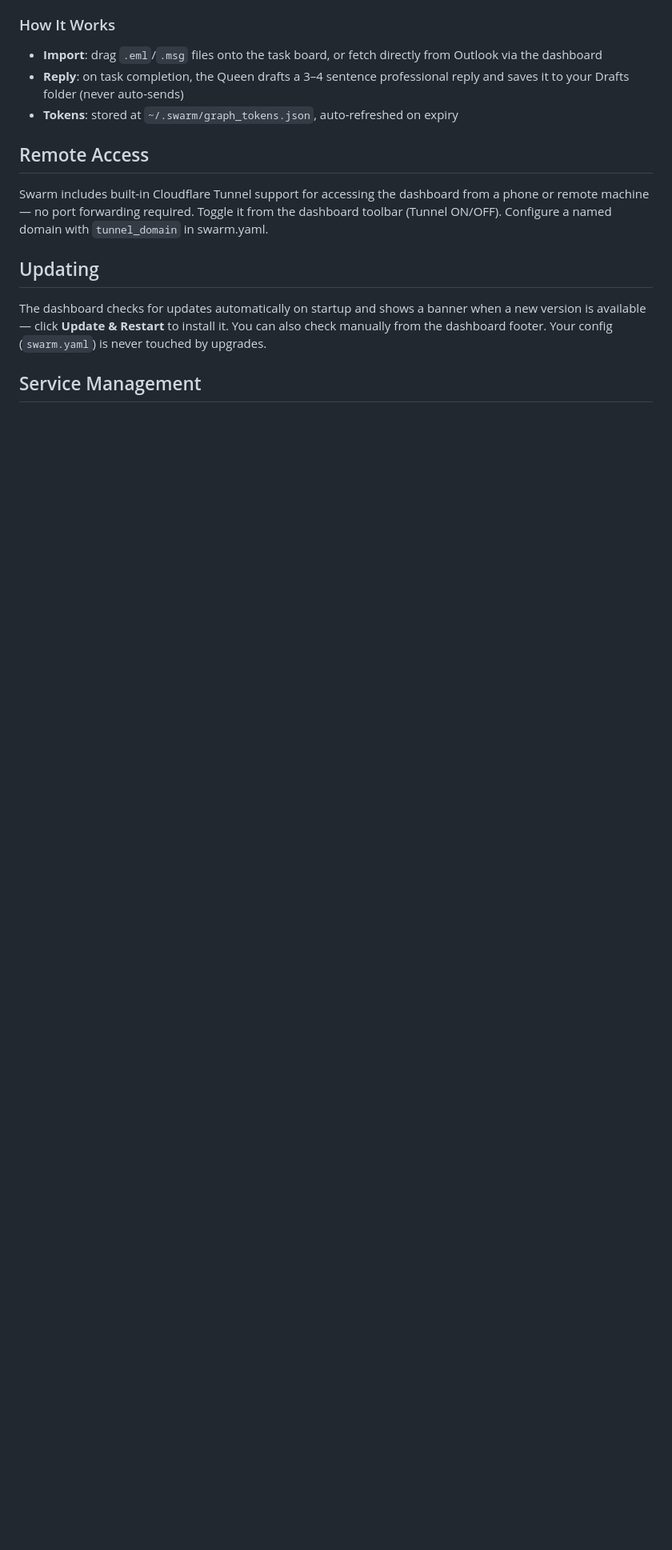
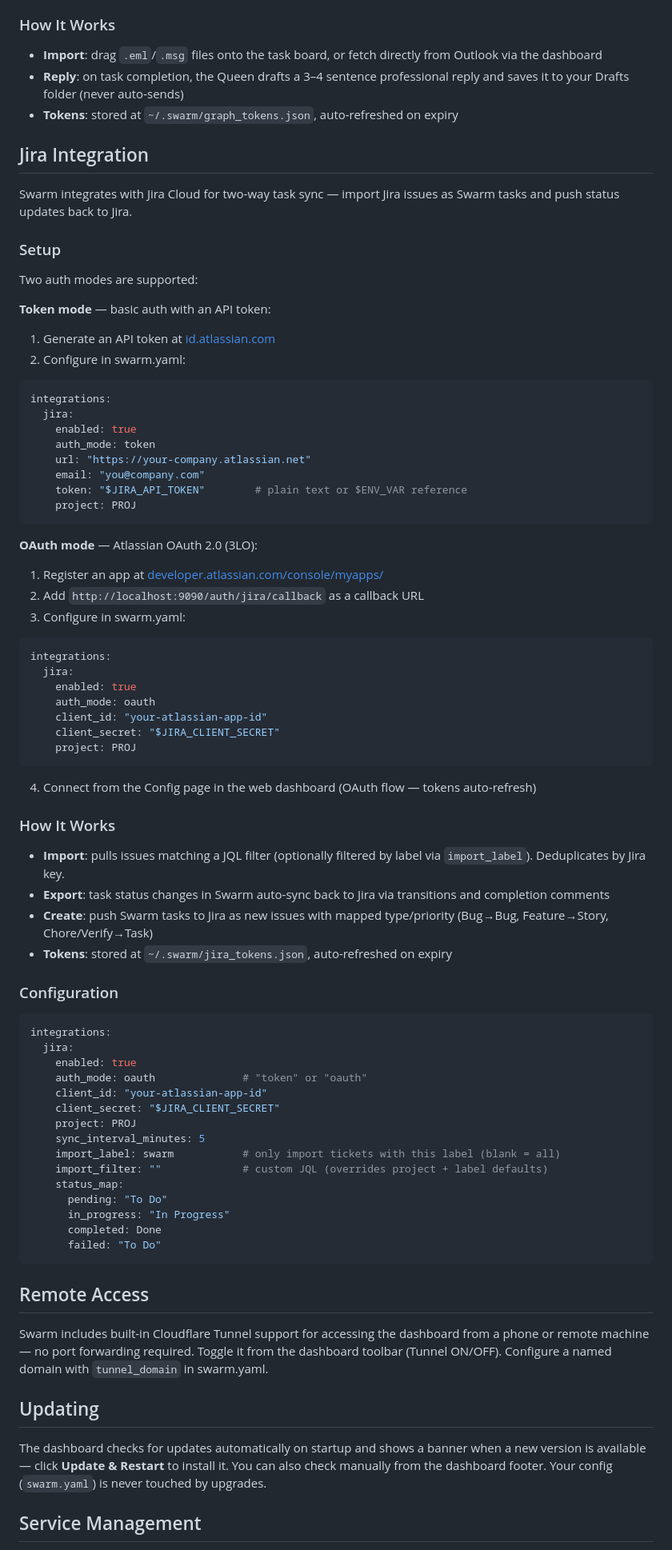
Before and after one commit to bschleifer/swarm, a Markdown page: README.md, the part around one of its changes. Shown at 80% size. Drawn GitHub-style; blank space fills up the shorter version.

````diff
--- a/README.md
+++ b/README.md
@@ -208,6 +209,73 @@ integrations:
 - **Reply**: on task completion, the Queen drafts a 3–4 sentence professional reply and saves it to your Drafts folder (never auto-sends)
 - **Tokens**: stored at `~/.swarm/graph_tokens.json`, auto-refreshed on expiry
 
+## Jira Integration
+
+Swarm integrates with Jira Cloud for two-way task sync — import Jira issues as Swarm tasks and push status updates back to Jira.
+
+### Setup
+
+Two auth modes are supported:
+
+**Token mode** — basic auth with an API token:
+1. Generate an API token at [id.atlassian.com](https://id.atlassian.com/manage-profile/security/api-tokens)
+2. Configure in swarm.yaml:
+
+```yaml
+integrations:
+  jira:
+    enabled: true
+    auth_mode: token
+    url: "https://your-company.atlassian.net"
+    email: "you@company.com"
+    token: "$JIRA_API_TOKEN"        # plain text or $ENV_VAR reference
+    project: PROJ
+```
+
+**OAuth mode** — Atlassian OAuth 2.0 (3LO):
+1. Register an app at [developer.atlassian.com/console/myapps/](https://developer.atlassian.com/console/myapps/)
+2. Add `http://localhost:9090/auth/jira/callback` as a callback URL
+3. Configure in swarm.yaml:
+
+```yaml
+integrations:
+  jira:
+    enabled: true
+    auth_mode: oauth
+    client_id: "your-atlassian-app-id"
+    client_secret: "$JIRA_CLIENT_SECRET"
+    project: PROJ
+```
+
+4. Connect from the Config page in the web dashboard (OAuth flow — tokens auto-refresh)
+
+### How It Works
+
+- **Import**: pulls issues matching a JQL filter (optionally filtered by label via `import_label`). Deduplicates by Jira key.
+- **Export**: task status changes in Swarm auto-sync back to Jira via transitions and completion comments
+- **Create**: push Swarm tasks to Jira as new issues with mapped type/priority (Bug→Bug, Feature→Story, Chore/Verify→Task)
+- **Tokens**: stored at `~/.swarm/jira_tokens.json`, auto-refreshed on expiry
+
+### Configuration
+
+```yaml
+integrations:
+  jira:
+    enabled: true
+    auth_mode: oauth              # "token" or "oauth"
+    client_id: "your-atlassian-app-id"
+    client_secret: "$JIRA_CLIENT_SECRET"
+    project: PROJ
+    sync_interval_minutes: 5
+    import_label: swarm           # only import tickets with this label (blank = all)
+    import_filter: ""             # custom JQL (overrides project + label defaults)
+    status_map:
+      pending: "To Do"
+      in_progress: "In Progress"
+      completed: Done
+      failed: "To Do"
+```
+
 ## Remote Access
 
 Swarm includes built-in Cloudflare Tunnel support for accessing the dashboard from a phone or remote machine — no port forwarding required. Toggle it from the dashboard toolbar (Tunnel ON/OFF). Configure a named domain with `tunnel_domain` in swarm.yaml.
````
Also changed, not shown: other parts of README.md (+65 -4 lines).
